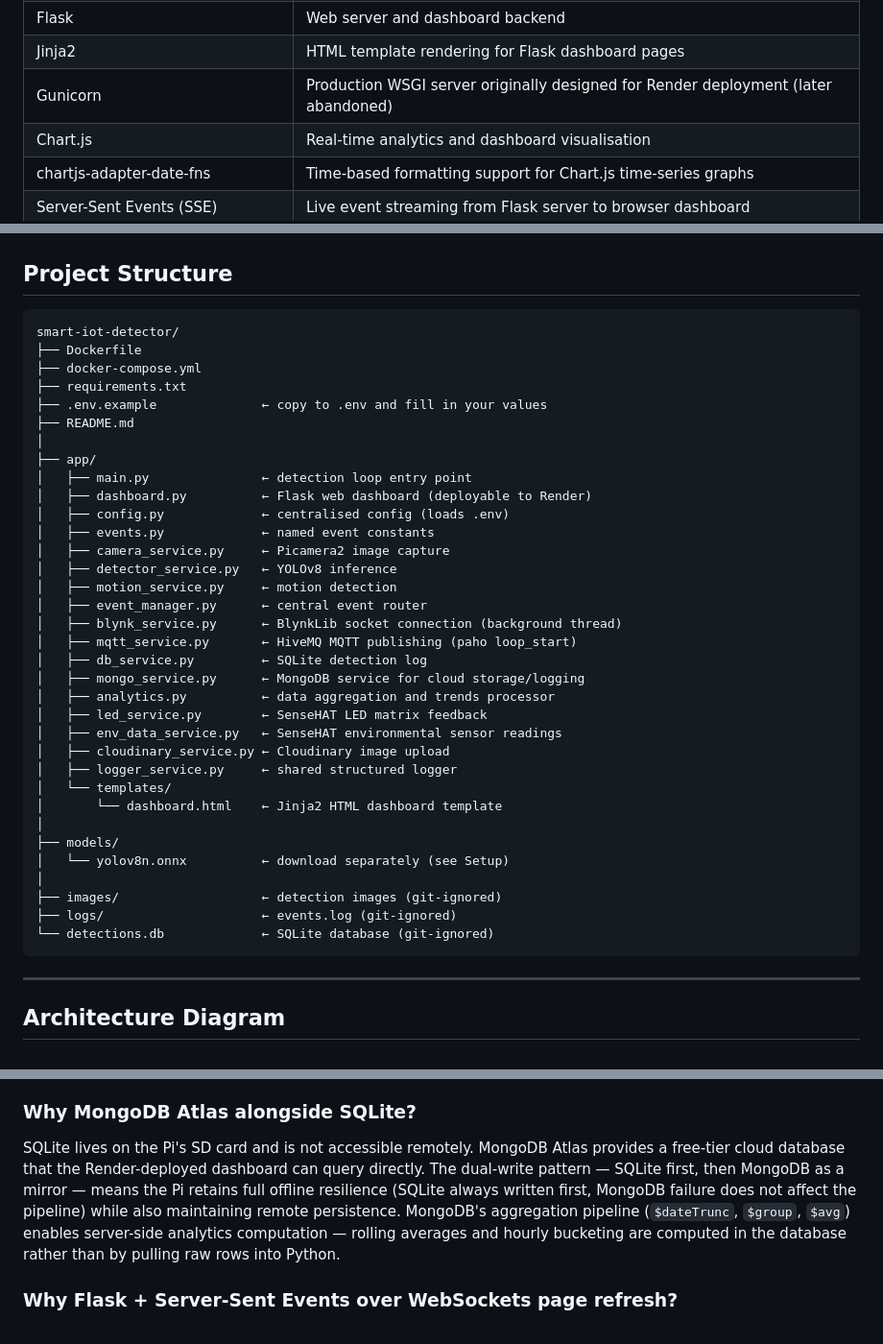
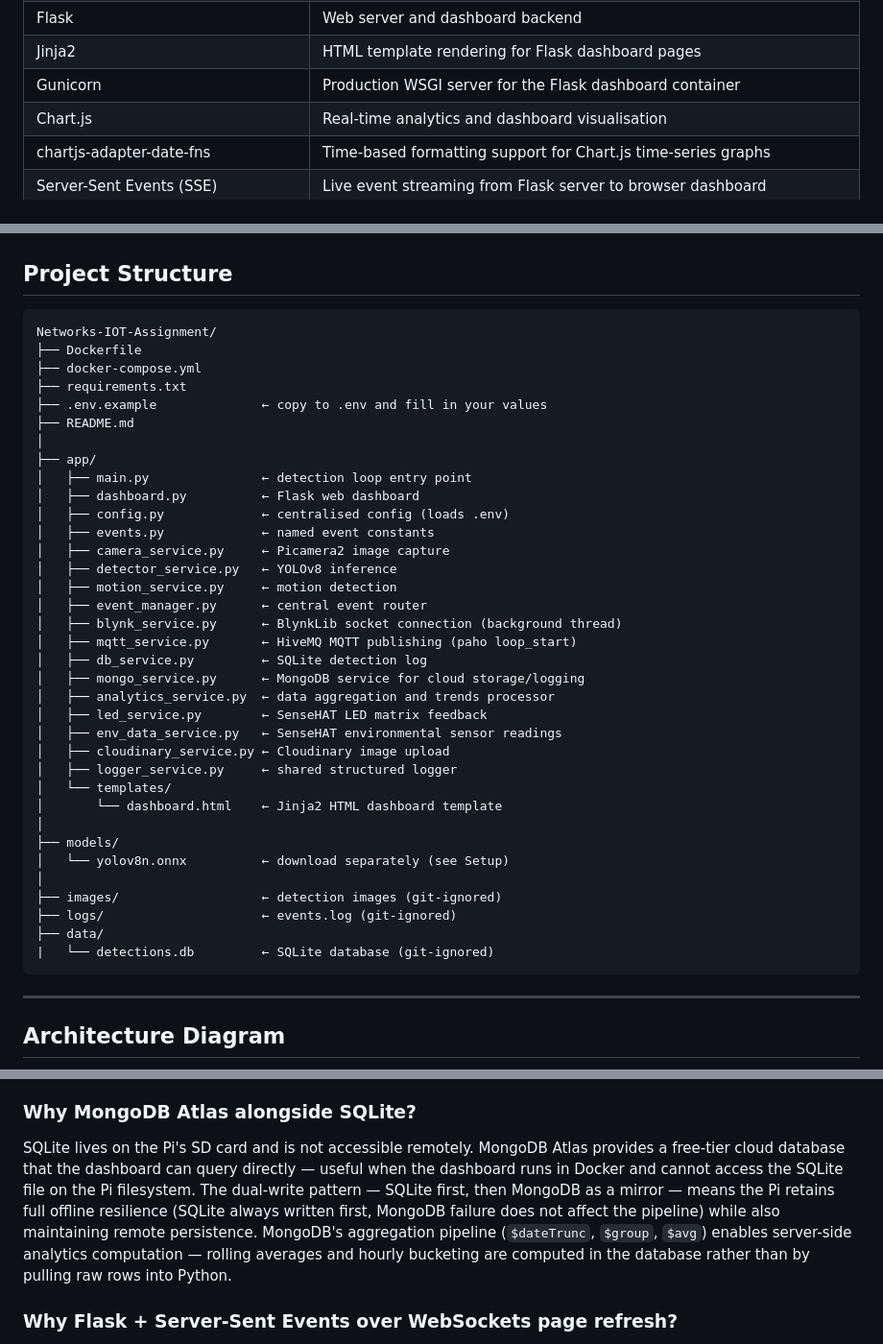
Before and after one commit to Dazzmondo/Networks-IOT-Assignment, a Markdown page: README.md, 3 parts joined by grey strips. Shown at 96% size. Rendered like a GitHub page.

````diff
--- a/README.md
+++ b/README.md
@@ -18,7 +18,7 @@ A modular, event-driven IoT computer vision system running on a Raspberry Pi tha
 | Sense HAT | Environmental sensing (temperature, humidity, pressure) and LED feedback |
 | Flask | Web server and dashboard backend |
 | Jinja2 | HTML template rendering for Flask dashboard pages |
-| Gunicorn | Production WSGI server originally designed for Render deployment (later abandoned) |
+| Gunicorn | Production WSGI server for the Flask dashboard container |
 | Chart.js | Real-time analytics and dashboard visualisation |
 | chartjs-adapter-date-fns | Time-based formatting support for Chart.js time-series graphs |
 | Server-Sent Events (SSE) | Live event streaming from Flask server to browser dashboard |
@@ -173,7 +173,7 @@ NOTE: RENDER IS NO LONGER BEING USED IN THIS ASSIGNMENT
 ## Project Structure
 
 ```
-smart-iot-detector/
+Networks-IOT-Assignment/
 ├── Dockerfile
 ├── docker-compose.yml
 ├── requirements.txt
@@ -182,7 +182,7 @@ smart-iot-detector/
 │
 ├── app/
 │   ├── main.py               ← detection loop entry point
-│   ├── dashboard.py          ← Flask web dashboard (deployable to Render)
+│   ├── dashboard.py          ← Flask web dashboard
 │   ├── config.py             ← centralised config (loads .env)
 │   ├── events.py             ← named event constants
 │   ├── camera_service.py     ← Picamera2 image capture
@@ -193,7 +193,7 @@ smart-iot-detector/
 │   ├── mqtt_service.py       ← HiveMQ MQTT publishing (paho loop_start)
 │   ├── db_service.py         ← SQLite detection log
 │   ├── mongo_service.py      ← MongoDB service for cloud storage/logging
-│   ├── analytics.py          ← data aggregation and trends processor
+│   ├── analytics_service.py  ← data aggregation and trends processor
 │   ├── led_service.py        ← SenseHAT LED matrix feedback
 │   ├── env_data_service.py   ← SenseHAT environmental sensor readings
 │   ├── cloudinary_service.py ← Cloudinary image upload
@@ -206,7 +206,8 @@ smart-iot-detector/
 │
 ├── images/                   ← detection images (git-ignored)
 ├── logs/                     ← events.log (git-ignored)
-└── detections.db             ← SQLite database (git-ignored)
+├── data/
+|   └── detections.db         ← SQLite database (git-ignored)
 ```
 ---
 
@@ -245,7 +246,7 @@ The SenseHAT is physically attached to the Raspberry Pi used in this project, ma
 SQLite requires zero configuration, produces a single portable file, and persists across restarts when volume-mounted in Docker. It is sufficient for the event volume a home IoT system generates. WAL (Write-Ahead Logging) mode is enabled via `PRAGMA journal_mode=WAL` so the Flask dashboard can read from the database at the same time as the detection loop writes to it, without locking conflicts. This is important because the dashboard and main detection loop run as separate processes that both access the same file.
 
 ### Why MongoDB Atlas alongside SQLite?
-SQLite lives on the Pi's SD card and is not accessible remotely. MongoDB Atlas provides a free-tier cloud database that the Render-deployed dashboard can query directly. The dual-write pattern — SQLite first, then MongoDB as a mirror — means the Pi retains full offline resilience (SQLite always written first, MongoDB failure does not affect the pipeline) while also maintaining remote persistence. MongoDB's aggregation pipeline (`$dateTrunc`, `$group`, `$avg`) enables server-side analytics computation — rolling averages and hourly bucketing are computed in the database rather than by pulling raw rows into Python.
+SQLite lives on the Pi's SD card and is not accessible remotely. MongoDB Atlas provides a free-tier cloud database that the dashboard can query directly — useful when the dashboard runs in Docker and cannot access the SQLite file on the Pi filesystem. The dual-write pattern — SQLite first, then MongoDB as a mirror — means the Pi retains full offline resilience (SQLite always written first, MongoDB failure does not affect the pipeline) while also maintaining remote persistence. MongoDB's aggregation pipeline (`$dateTrunc`, `$group`, `$avg`) enables server-side analytics computation — rolling averages and hourly bucketing are computed in the database rather than by pulling raw rows into Python.
 
 ### Why Flask + Server-Sent Events over WebSockets page refresh?
 The module labs build Flask APIs on the Pi and deploy them to Render, so Flask is a natural fit. Server-Sent Events (SSE) replace the original `<meta http-equiv="refresh" content="10">` pattern. SSE holds a single persistent HTTP connection per browser tab and the server pushes named events (`detection`, `environment`, `analytics`, `counts`, `timeseries`) whenever new data is available. This means the dashboard updates in under 2 seconds after a detection without reloading the page. This is a better user experience and avoids the visual flicker of a full reload. SSE was chosen over WebSockets because it is simpler (one-way server-to-client push is all that is needed) and works natively with Flask's streaming response support.
````
Also changed, not shown: other parts of README.md (+16 -17 lines).
